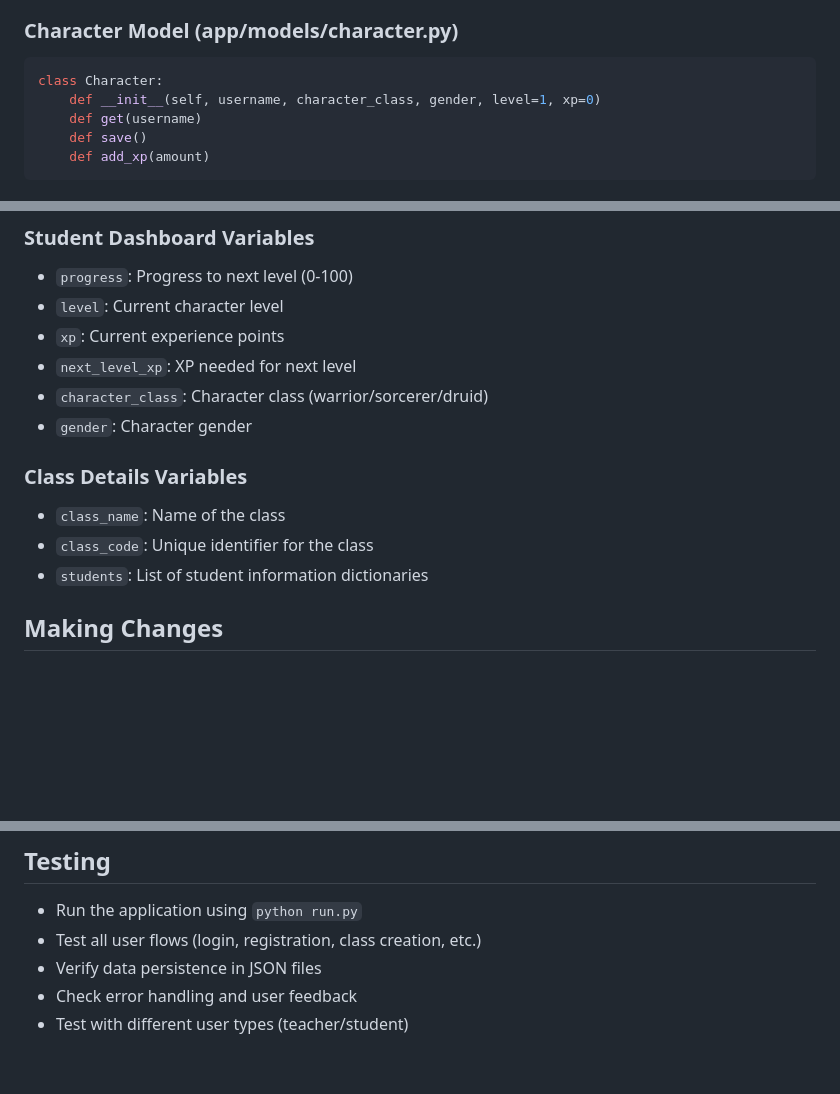
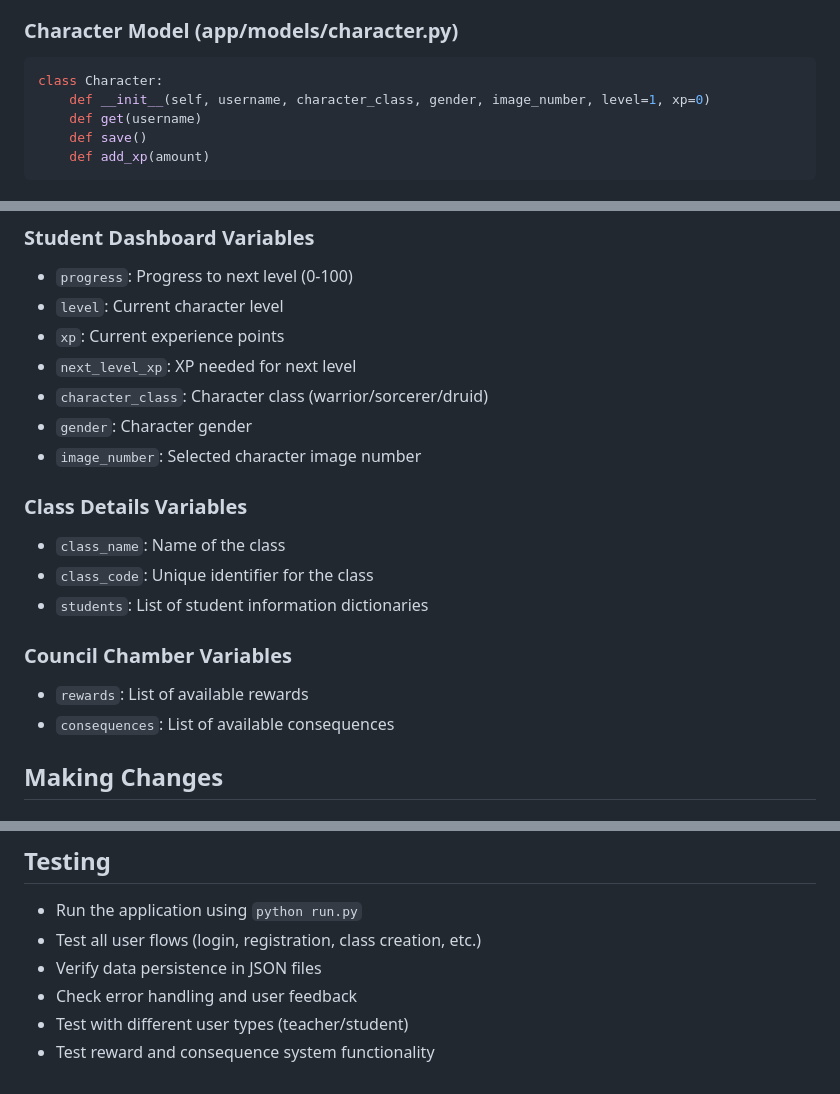
Before and after one commit to dsuth10/Legends-of-Learning2, a Markdown page: TECHNICAL_DOCUMENTATION.md, 3 parts joined by grey strips. Rendered like a GitHub page; blank space fills up the shorter version.

````diff
--- a/TECHNICAL_DOCUMENTATION.md
+++ b/TECHNICAL_DOCUMENTATION.md
@@ -66,7 +71,7 @@ class User(UserMixin):
 ### Character Model (app/models/character.py)
 ```python
 class Character:
-    def __init__(self, username, character_class, gender, level=1, xp=0)
+    def __init__(self, username, character_class, gender, image_number, level=1, xp=0)
     def get(username)
     def save()
     def add_xp(amount)
@@ -164,11 +201,16 @@ class Class:
 - `next_level_xp`: XP needed for next level
 - `character_class`: Character class (warrior/sorcerer/druid)
 - `gender`: Character gender
+- `image_number`: Selected character image number
 
 ### Class Details Variables
 - `class_name`: Name of the class
 - `class_code`: Unique identifier for the class
 - `students`: List of student information dictionaries
+
+### Council Chamber Variables
+- `rewards`: List of available rewards
+- `consequences`: List of available consequences
 
 ## Making Changes
 
@@ -214,3 +256,4 @@ class Class:
 - Verify data persistence in JSON files
 - Check error handling and user feedback
 - Test with different user types (teacher/student)
+- Test reward and consequence system functionality
````
Also changed, not shown: other parts of TECHNICAL_DOCUMENTATION.md (+40 -3 lines).
